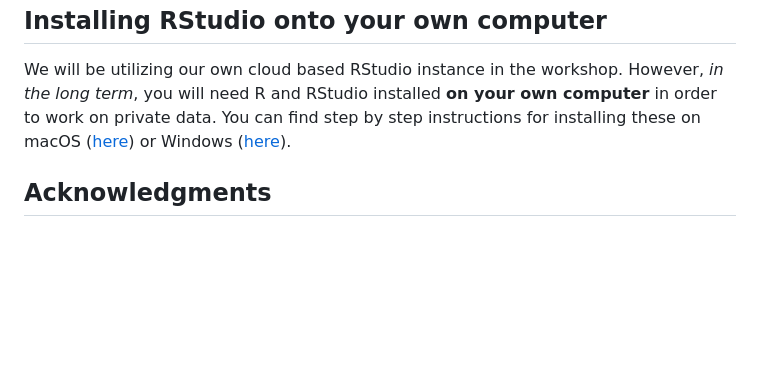
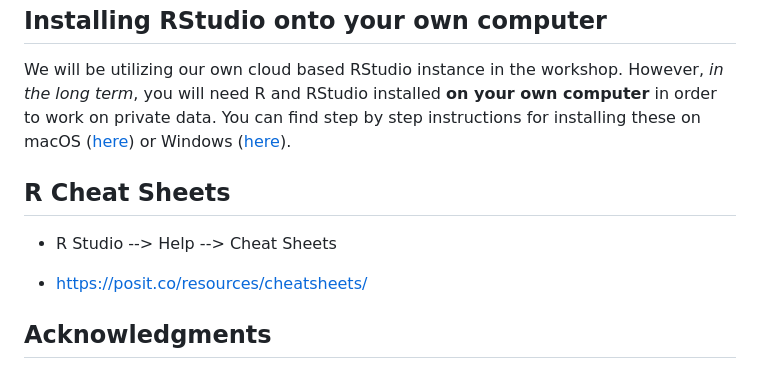
Before and after one commit to pcmathias/AACC-Intro-to-R-2023, a Markdown page: README.md, the part around the change. GitHub-like rendering; blank space fills up the shorter version.

Commit message:
readme and presentation edits

```diff
--- a/README.md
+++ b/README.md
@@ -30,6 +30,12 @@ The workshop is scheduled to begin on Sunday, July 23, 2023 at 8:30AM Pacific Ti
 
 We will be utilizing our own cloud based RStudio instance in the workshop. However, *in the long term*, you will need R and RStudio installed **on your own computer** in order to work on private data. You can find step by step instructions for installing these on macOS ([here](https://www.youtube.com/watch?v=GM88tYlEy_g)) or Windows ([here](https://www.youtube.com/watch?v=JRKmZK5-6aE)).
 
+## R Cheat Sheets
+
+-   R Studio --\> Help --\> Cheat Sheets
+
+-   <https://posit.co/resources/cheatsheets/>
+
 ## Acknowledgments
 
 All of the course instructors have previous experience implementing and executing R workshops at a variety of venues. The workshop we are presenting for the API community is in many ways a product of these past experiences. The workshop also integrates content, best practices, and lessons from a variety of educators in the R community. We would like to specifically acknowledge:
```
